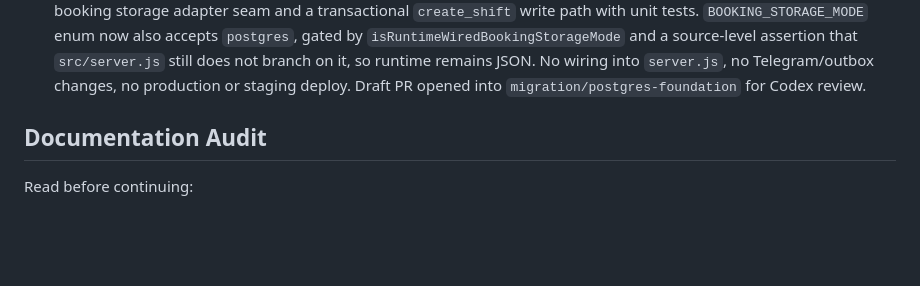
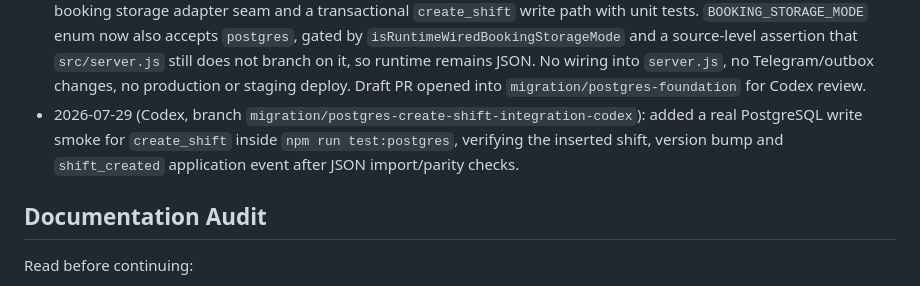
Before and after one commit to xk369/lh-stazhirovka, a Markdown page: docs/CODEX_PROGRESS.md, the part around the change. Rendered like a GitHub page; blank space fills up the shorter version.

Commit message:
Record create shift smoke progress

```diff
--- a/docs/CODEX_PROGRESS.md
+++ b/docs/CODEX_PROGRESS.md
@@ -111,6 +111,10 @@ passwords, raw production data, trainee PII dumps or private `.env` values here.
   it, so runtime remains JSON. No wiring into `server.js`, no Telegram/outbox
   changes, no production or staging deploy. Draft PR opened into
   `migration/postgres-foundation` for Codex review.
+- 2026-07-29 (Codex, branch `migration/postgres-create-shift-integration-codex`):
+  added a real PostgreSQL write smoke for `create_shift` inside
+  `npm run test:postgres`, verifying the inserted shift, version bump and
+  `shift_created` application event after JSON import/parity checks.
 
 ## Documentation Audit
 
```
